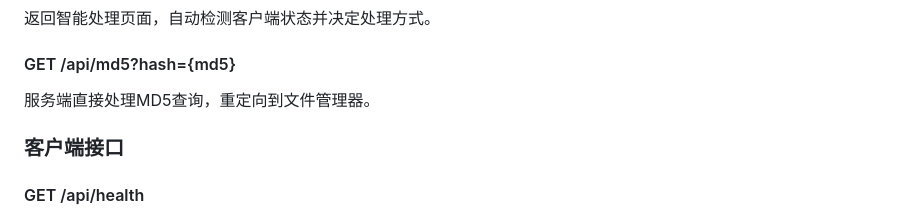
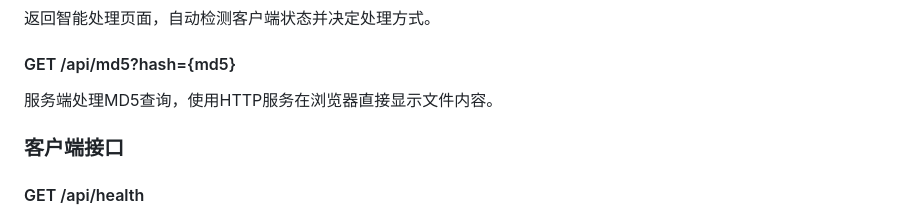
Before and after one commit to jdysya/smart-finder, a Markdown page: README.md, the part around the change. GitHub-like rendering.

```diff
--- a/README.md
+++ b/README.md
@@ -97,7 +97,7 @@ go run ./client
 返回智能处理页面，自动检测客户端状态并决定处理方式。
 
 #### GET /api/md5?hash={md5}
-服务端直接处理MD5查询，重定向到文件管理器。
+服务端处理MD5查询，使用HTTP服务在浏览器直接显示文件内容。
 
 ### 客户端接口
 
```
